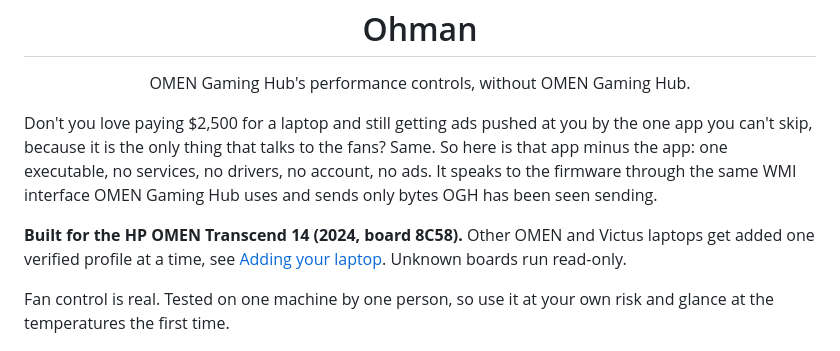
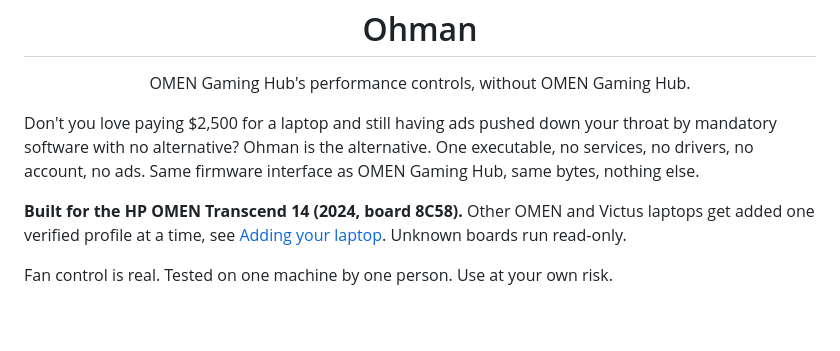
Before and after one commit to 1autcA/ohman, a Markdown page: README.md, the part around the change. GitHub-like rendering; blank space fills up the shorter version.

Commit message:
README: shorter intro

```diff
--- a/README.md
+++ b/README.md
@@ -2,16 +2,14 @@
 <h1 align="center">Ohman</h1>
 <p align="center">OMEN Gaming Hub's performance controls, without OMEN Gaming Hub.</p>
 
-Don't you love paying $2,500 for a laptop and still getting ads pushed at you by the one app you can't
-skip, because it is the only thing that talks to the fans? Same. So here is that app minus the app: one
-executable, no services, no drivers, no account, no ads. It speaks to the firmware through the same WMI
-interface OMEN Gaming Hub uses and sends only bytes OGH has been seen sending.
+Don't you love paying $2,500 for a laptop and still having ads pushed down your throat by mandatory
+software with no alternative? Ohman is the alternative. One executable, no services, no drivers, no account,
+no ads. Same firmware interface as OMEN Gaming Hub, same bytes, nothing else.
 
 **Built for the HP OMEN Transcend 14 (2024, board 8C58).** Other OMEN and Victus laptops get added one
 verified profile at a time, see [Adding your laptop](#adding-your-laptop). Unknown boards run read-only.
 
-Fan control is real. Tested on one machine by one person, so use it at your own risk and glance at the
-temperatures the first time.
+Fan control is real. Tested on one machine by one person. Use at your own risk.
 
 <p align="center"><img src="docs/screenshot.png" width="440" alt="The Ohman panel"></p>
 
```
